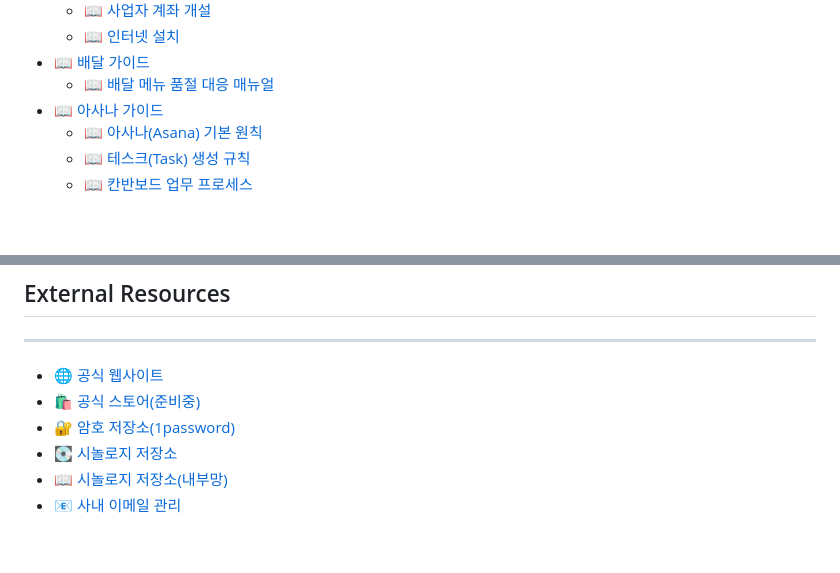
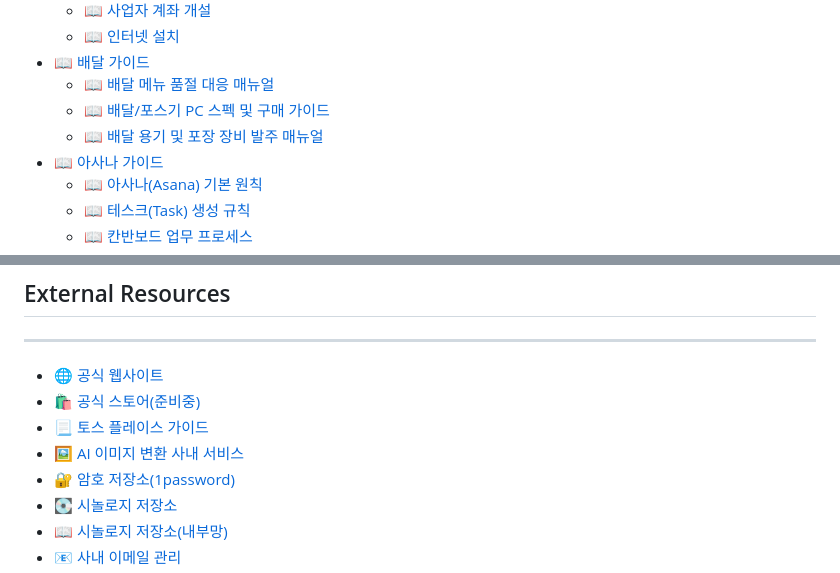
Before and after one commit to Rootlabo-chojo/KFOOD, a Markdown page: SUMMARY.md, 2 parts joined by grey strips. Drawn GitHub-style; blank space fills up the shorter version.

```diff
--- a/SUMMARY.md
+++ b/SUMMARY.md
@@ -85,6 +85,8 @@
   * [📖 인터넷 설치](culture/startupguide/internetsetup.md)
 * [📖 배달 가이드](culture/delivery/README.md)
   * [📖 배달 메뉴 품절 대응 매뉴얼](culture/delivery/cancellation.md)
+  * [📖 배달/포스기 PC 스펙 및 구매 가이드](culture/delivery/pcmanual.md)
+  * [📖 배달 용기 및 포장 장비 발주 매뉴얼](culture/delivery/pcmanual-1.md)
 * [📖 아사나 가이드](culture/asanaguide/README.md)
   * [📖 아사나(Asana) 기본 원칙](culture/asanaguide/asanaprinciples.md)
   * [📖 테스크(Task) 생성 규칙](culture/asanaguide/taskcreation.md)
@@ -114,6 +116,8 @@
 
 * [🌐 공식 웹사이트](https://kfoodinc.co.kr)
 * [🛍️ 공식 스토어(준비중)](https://kfoodinc.co.kr)
+* [📃 토스 플레이스 가이드](https://buly.kr/1n5pKJ2)
+* [🖼️ AI 이미지 변환 사내 서비스](https://api.lifelens.co.kr/playground)
 * [🔐 암호 저장소(1password)](https://kfood.1password.com/app)
 * [💽 시놀로지 저장소](https://rootlabo.quickconnect.to/)
 * [📖 시놀로지 저장소(내부망)](https://finds.synology.com/)
```
Also changed, not shown: culture/delivery/pcmanual-1.md (added, +46 -0 lines), culture/delivery/pcmanual.md (added, +135 -0 lines).
